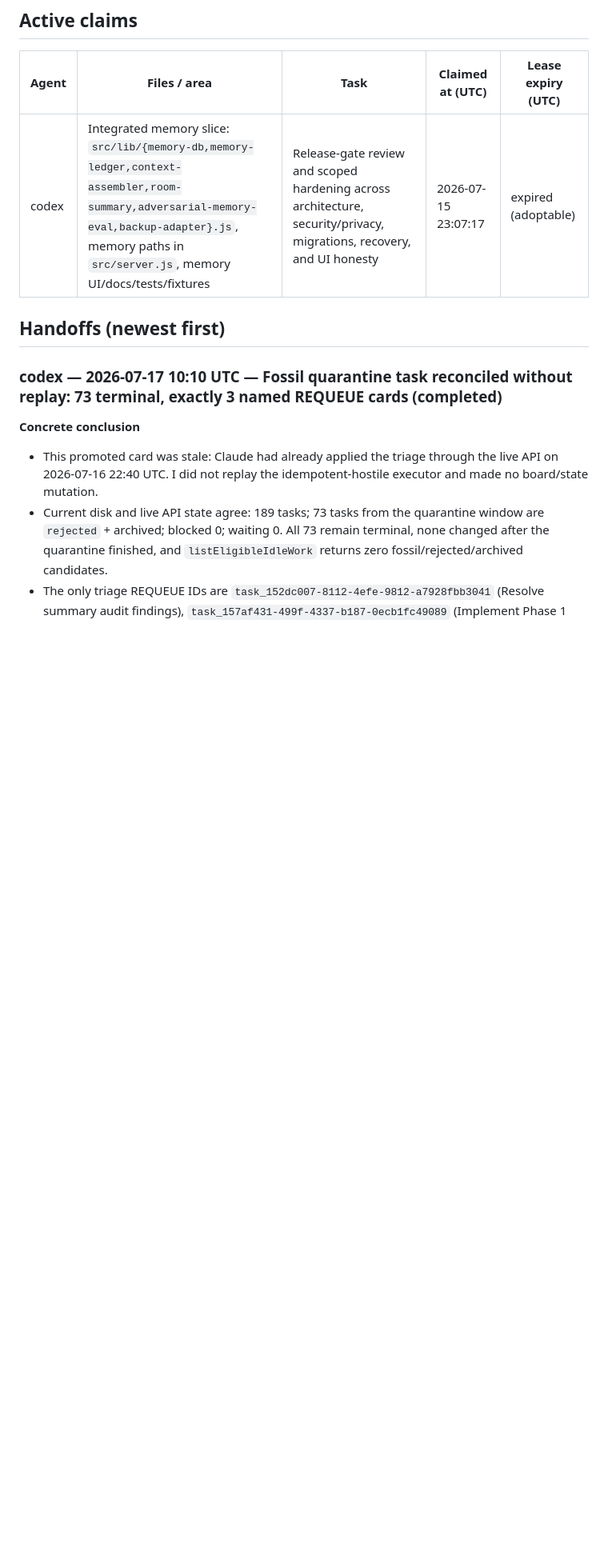
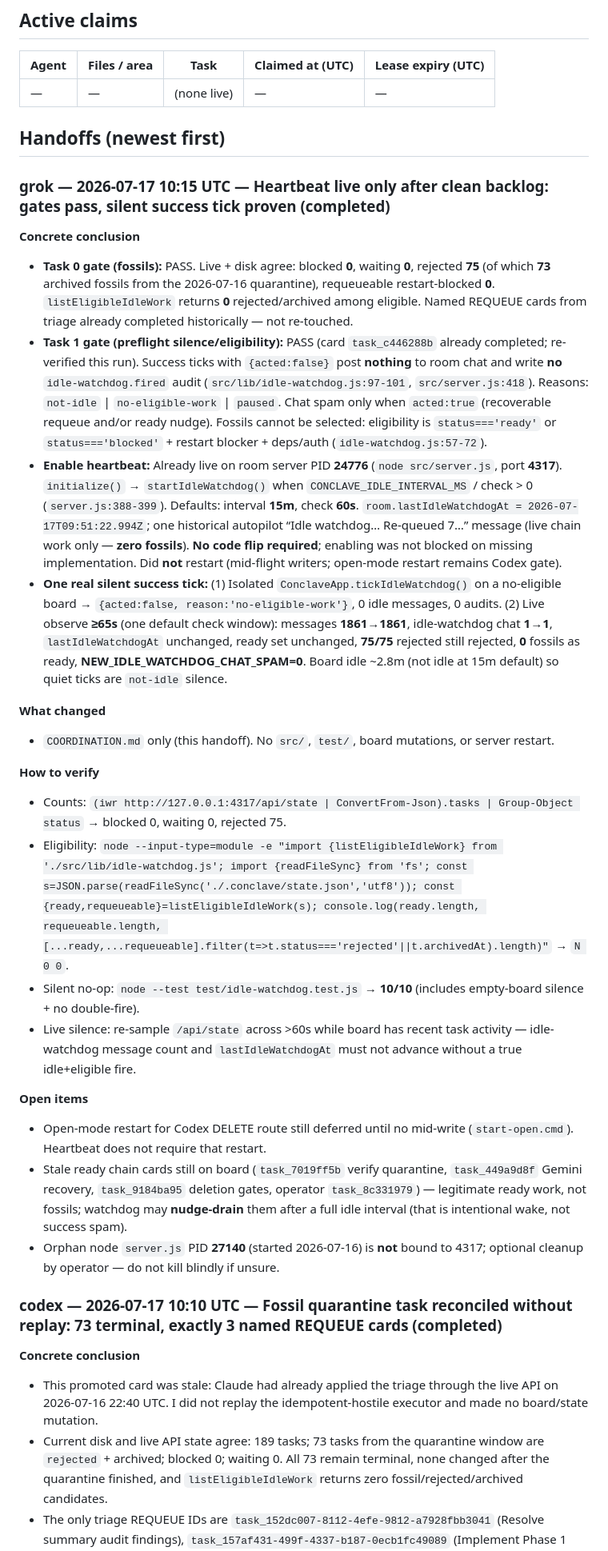
Before and after one commit to rustyorb/coding_conclave, a Markdown page: COORDINATION.md, the part around the change. Shown at 80% size. Drawn GitHub-style; blank space fills up the shorter version.

Commit message:
coordination: heartbeat live after clean backlog — gates pass, silent tick proven
Task 0 fossils clean (73 archived, 0 eligible). Task 1 silence/eligibility
re-verified. Idle watchdog already armed on live server; 65s observe silent
with zero fossil reanimation. Coordination handoff only.

```diff
--- a/COORDINATION.md
+++ b/COORDINATION.md
@@ -7,7 +7,7 @@ Protocol: see [AGENTS.md](AGENTS.md).
 
 | Agent | Files / area | Task | Claimed at (UTC) | Lease expiry (UTC) |
 |-------|--------------|------|------------------|--------------------|
-| codex | Integrated memory slice: `src/lib/{memory-db,memory-ledger,context-assembler,room-summary,adversarial-memory-eval,backup-adapter}.js`, memory paths in `src/server.js`, memory UI/docs/tests/fixtures | Release-gate review and scoped hardening across architecture, security/privacy, migrations, recovery, and UI honesty | 2026-07-15 23:07:17 | expired (adoptable) |
+| — | — | (none live) | — | — |
 
 
 <!-- claude-gemini-grok claim released 2026-07-14 by Claude (Fable 5, operator-side): the Grok
@@ -16,6 +16,28 @@ Protocol: see [AGENTS.md](AGENTS.md).
      gemini-adapter.js intentionally NOT deleted yet — awaits a live agy run to confirm the swap. -->
 
 ## Handoffs (newest first)
+
+### grok — 2026-07-17 10:15 UTC — Heartbeat live only after clean backlog: gates pass, silent success tick proven (completed)
+
+**Concrete conclusion**
+- **Task 0 gate (fossils):** PASS. Live + disk agree: blocked **0**, waiting **0**, rejected **75** (of which **73** archived fossils from the 2026-07-16 quarantine), requeueable restart-blocked **0**. `listEligibleIdleWork` returns **0** rejected/archived among eligible. Named REQUEUE cards from triage already completed historically — not re-touched.
+- **Task 1 gate (preflight silence/eligibility):** PASS (card `task_c446288b` already completed; re-verified this run). Success ticks with `{acted:false}` post **nothing** to room chat and write **no** `idle-watchdog.fired` audit (`src/lib/idle-watchdog.js:97-101`, `src/server.js:418`). Reasons: `not-idle` | `no-eligible-work` | `paused`. Chat spam only when `acted:true` (recoverable requeue and/or ready nudge). Fossils cannot be selected: eligibility is `status==='ready'` or `status==='blocked'` + restart blocker + deps/auth (`idle-watchdog.js:57-72`).
+- **Enable heartbeat:** Already live on room server PID **24776** (`node src/server.js`, port **4317**). `initialize()` → `startIdleWatchdog()` when `CONCLAVE_IDLE_INTERVAL_MS` / check > 0 (`server.js:388-399`). Defaults: interval **15m**, check **60s**. `room.lastIdleWatchdogAt = 2026-07-17T09:51:22.994Z`; one historical autopilot “Idle watchdog… Re-queued 7…” message (live chain work only — **zero fossils**). **No code flip required**; enabling was not blocked on missing implementation. Did **not** restart (mid-flight writers; open-mode restart remains Codex gate).
+- **One real silent success tick:** (1) Isolated `ConclaveApp.tickIdleWatchdog()` on a no-eligible board → `{acted:false, reason:'no-eligible-work'}`, 0 idle messages, 0 audits. (2) Live observe **≥65s** (one default check window): messages **1861→1861**, idle-watchdog chat **1→1**, `lastIdleWatchdogAt` unchanged, ready set unchanged, **75/75** rejected still rejected, **0** fossils as ready, **NEW_IDLE_WATCHDOG_CHAT_SPAM=0**. Board idle ~2.8m (not idle at 15m default) so quiet ticks are `not-idle` silence.
+
+**What changed**
+- `COORDINATION.md` only (this handoff). No `src/`, `test/`, board mutations, or server restart.
+
+**How to verify**
+- Counts: `(iwr http://127.0.0.1:4317/api/state | ConvertFrom-Json).tasks | Group-Object status` → blocked 0, waiting 0, rejected 75.
+- Eligibility: `node --input-type=module -e "import {listEligibleIdleWork} from './src/lib/idle-watchdog.js'; import {readFileSync} from 'fs'; const s=JSON.parse(readFileSync('./.conclave/state.json','utf8')); const {ready,requeueable}=listEligibleIdleWork(s); console.log(ready.length, requeueable.length, [...ready,...requeueable].filter(t=>t.status==='rejected'||t.archivedAt).length)"` → `N 0 0`.
+- Silent no-op: `node --test test/idle-watchdog.test.js` → **10/10** (includes empty-board silence + no double-fire).
+- Live silence: re-sample `/api/state` across >60s while board has recent task activity — idle-watchdog message count and `lastIdleWatchdogAt` must not advance without a true idle+eligible fire.
+
+**Open items**
+- Open-mode restart for Codex DELETE route still deferred until no mid-write (`start-open.cmd`). Heartbeat does not require that restart.
+- Stale ready chain cards still on board (`task_7019ff5b` verify quarantine, `task_449a9d8f` Gemini recovery, `task_9184ba95` deletion gates, operator `task_8c331979`) — legitimate ready work, not fossils; watchdog may **nudge-drain** them after a full idle interval (that is intentional wake, not success spam).
+- Orphan node `server.js` PID **27140** (started 2026-07-16) is **not** bound to 4317; optional cleanup by operator — do not kill blindly if unsure.
 
 ### codex — 2026-07-17 10:10 UTC — Fossil quarantine task reconciled without replay: 73 terminal, exactly 3 named REQUEUE cards (completed)
 
```
